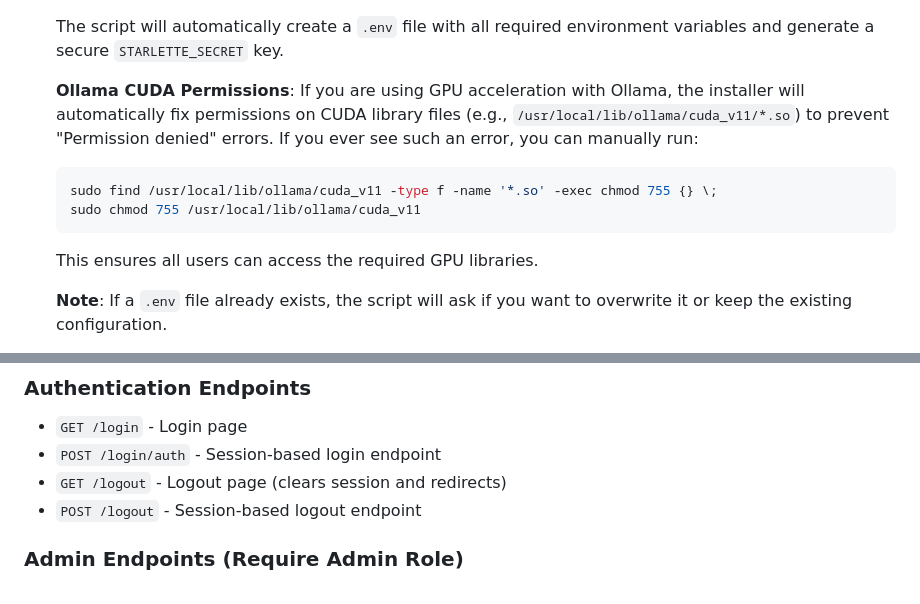
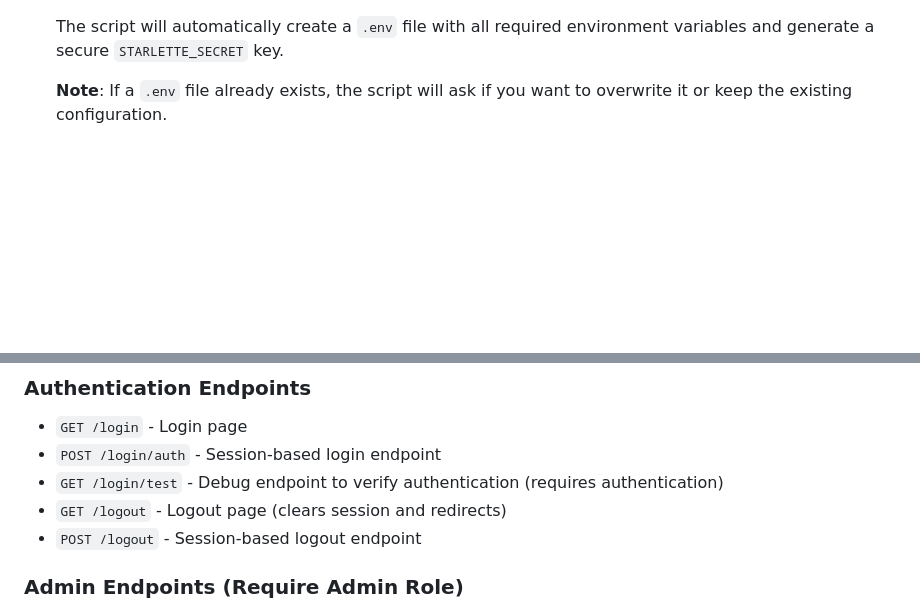
Before and after one commit to postmeridiem/tatlock, a Markdown page: README.md, 2 parts joined by grey strips. GitHub-like rendering; blank space fills up the shorter version.

Commit message:
adjusted documentation for installer fix

````diff
--- a/README.md
+++ b/README.md
@@ -59,13 +59,6 @@ Tatlock is a modular, brain-inspired conversational AI platform with built-in au
    **Note**: The installation script supports apt-based systems (Ubuntu/Debian), yum-based systems (CentOS/RHEL/Fedora), macOS (Intel/Apple Silicon), and Arch Linux. For other distributions, manual installation of dependencies may be required.
 
    The script will automatically create a `.env` file with all required environment variables and generate a secure `STARLETTE_SECRET` key.
-
-   **Ollama CUDA Permissions**: If you are using GPU acceleration with Ollama, the installer will automatically fix permissions on CUDA library files (e.g., `/usr/local/lib/ollama/cuda_v11/*.so`) to prevent "Permission denied" errors. If you ever see such an error, you can manually run:
-   ```bash
-   sudo find /usr/local/lib/ollama/cuda_v11 -type f -name '*.so' -exec chmod 755 {} \;
-   sudo chmod 755 /usr/local/lib/ollama/cuda_v11
-   ```
-   This ensures all users can access the required GPU libraries.
 
    **Note**: If a `.env` file already exists, the script will ask if you want to overwrite it or keep the existing configuration.
 
@@ -276,6 +269,7 @@ Tatlock uses the **ebdm/gemma3-enhanced:12b** model as its base LLM. During inst
 ### Authentication Endpoints
 - `GET /login` - Login page
 - `POST /login/auth` - Session-based login endpoint
+- `GET /login/test` - Debug endpoint to verify authentication (requires authentication)
 - `GET /logout` - Logout page (clears session and redirects)
 - `POST /logout` - Session-based logout endpoint
 
````
Also changed, not shown: stem/readme.md (+1 -0 lines).
